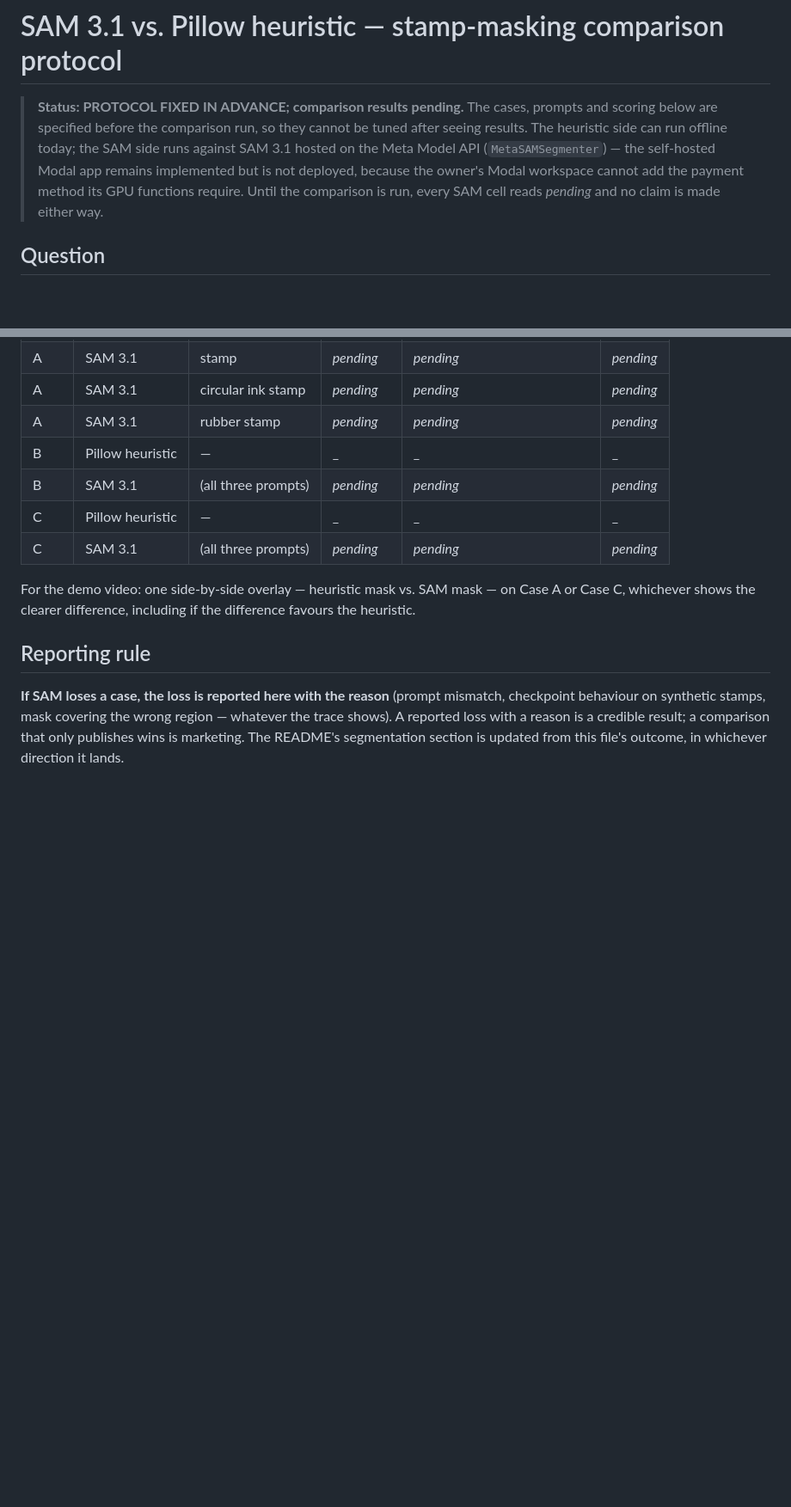
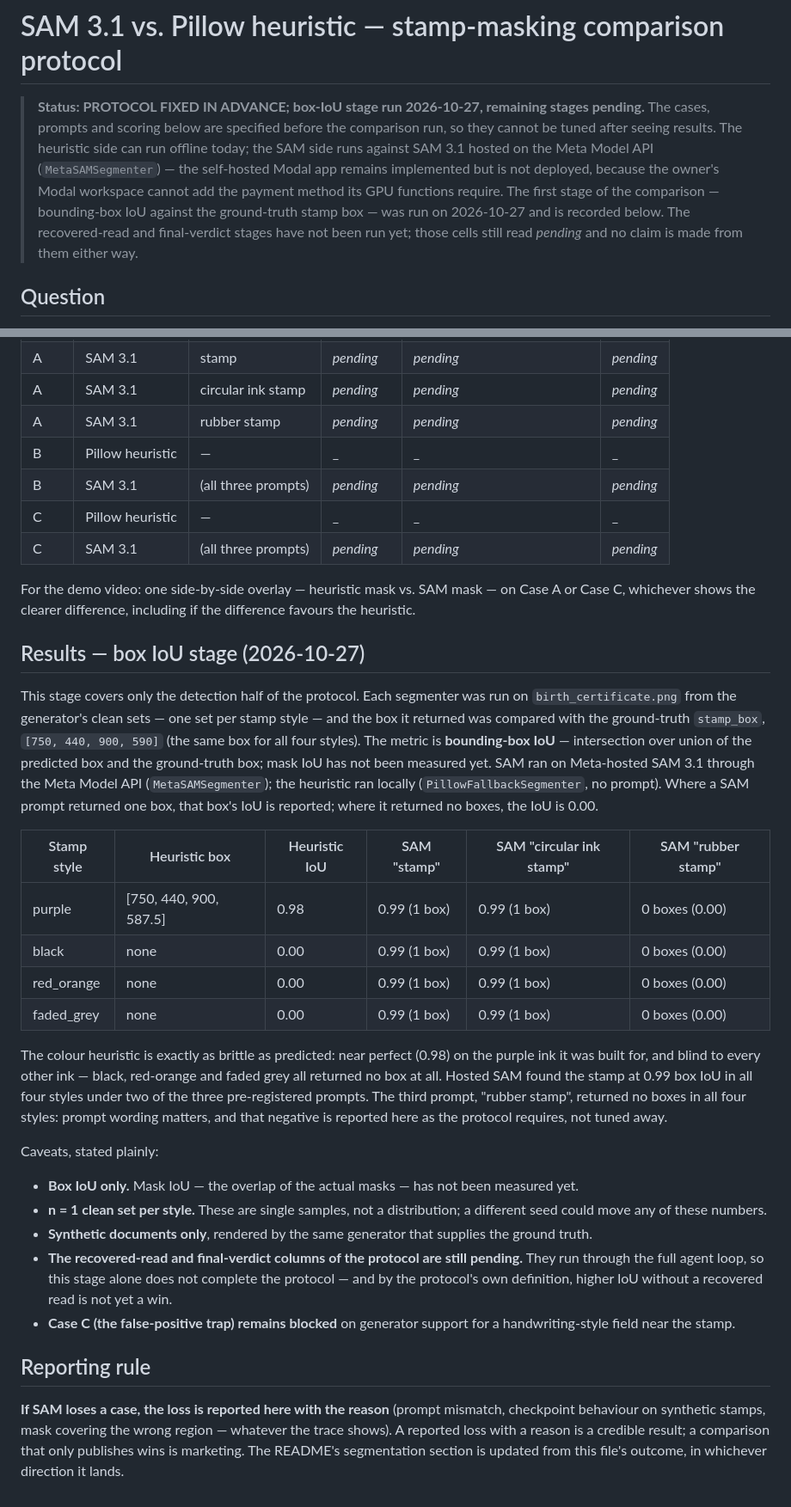
Before and after one commit to rafiimam/DocTrust, a Markdown page: eval/SAM_TEST.md, 2 parts joined by grey strips. Shown at 86% size. GitHub-like rendering; blank space fills up the shorter version.

Commit message:
SAM test: record the box-IoU stage results (2026-10-27)
First real numbers for the fixed comparison in eval/SAM_TEST.md.
On the generator's clean sets (one per stamp style, birth
certificate, ground-truth stamp_box [750, 440, 900, 590]), scored
by bounding-box IoU - mask IoU not yet measured:

- The Pillow colour heuristic scores 0.98 on the purple ink it was
  built for and returns no box (0.00) for black, red-orange and
  faded-grey stamps.
- Meta-hosted SAM 3.1 (Meta Model API) finds the stamp at 0.99 box
  IoU in all four styles under the pre-registered prompts "stamp"
  and "circular ink stamp" (1 box each), and returns no boxes
  under "rubber stamp" in all four styles - reported as-is.

The recovered-read and final-verdict stages of the protocol are
still pending, and Case C remains blocked on generator support
for a handwriting-style field; the file says so.

```diff
--- a/eval/SAM_TEST.md
+++ b/eval/SAM_TEST.md
@@ -1,14 +1,18 @@
 # SAM 3.1 vs. Pillow heuristic — stamp-masking comparison protocol
 
-> **Status: PROTOCOL FIXED IN ADVANCE; comparison results pending.**
+> **Status: PROTOCOL FIXED IN ADVANCE; box-IoU stage run
+> 2026-10-27, remaining stages pending.**
 > The cases, prompts and scoring below are specified before the
 > comparison run, so they cannot be tuned after seeing results. The
 > heuristic side can run offline today; the SAM side runs against
 > SAM 3.1 hosted on the Meta Model API (`MetaSAMSegmenter`) — the
 > self-hosted Modal app remains implemented but is not deployed,
 > because the owner's Modal workspace cannot add the payment method
-> its GPU functions require. Until the comparison is run, every SAM
-> cell reads _pending_ and no claim is made either way.
+> its GPU functions require. The first stage of the comparison —
+> bounding-box IoU against the ground-truth stamp box — was run on
+> 2026-10-27 and is recorded below. The recovered-read and
+> final-verdict stages have not been run yet; those cells still read
+> _pending_ and no claim is made from them either way.
 
 ## Question
 
@@ -103,6 +111,53 @@ For the demo video: one side-by-side overlay — heuristic mask vs.
 SAM mask — on Case A or Case C, whichever shows the clearer
 difference, including if the difference favours the heuristic.
 
+## Results — box IoU stage (2026-10-27)
+
+This stage covers only the detection half of the protocol. Each
+segmenter was run on `birth_certificate.png` from the generator's
+clean sets — one set per stamp style — and the box it returned was
+compared with the ground-truth `stamp_box`, `[750, 440, 900, 590]`
+(the same box for all four styles). The metric is **bounding-box
+IoU** — intersection over union of the predicted box and the
+ground-truth box; mask IoU has not been measured yet. SAM ran on
+Meta-hosted SAM 3.1 through the Meta Model API
+(`MetaSAMSegmenter`); the heuristic ran locally
+(`PillowFallbackSegmenter`, no prompt). Where a SAM prompt returned
+one box, that box's IoU is reported; where it returned no boxes,
+the IoU is 0.00.
+
+| Stamp style | Heuristic box | Heuristic IoU | SAM "stamp" | SAM "circular ink stamp" | SAM "rubber stamp" |
+|---|---|---|---|---|---|
+| purple | [750, 440, 900, 587.5] | 0.98 | 0.99 (1 box) | 0.99 (1 box) | 0 boxes (0.00) |
+| black | none | 0.00 | 0.99 (1 box) | 0.99 (1 box) | 0 boxes (0.00) |
+| red_orange | none | 0.00 | 0.99 (1 box) | 0.99 (1 box) | 0 boxes (0.00) |
+| faded_grey | none | 0.00 | 0.99 (1 box) | 0.99 (1 box) | 0 boxes (0.00) |
+
+The colour heuristic is exactly as brittle as predicted: near
+perfect (0.98) on the purple ink it was built for, and blind to
+every other ink — black, red-orange and faded grey all returned no
+box at all. Hosted SAM found the stamp at 0.99 box IoU in all four
+styles under two of the three pre-registered prompts. The third
+prompt, "rubber stamp", returned no boxes in all four styles:
+prompt wording matters, and that negative is reported here as the
+protocol requires, not tuned away.
+
+Caveats, stated plainly:
+
+- **Box IoU only.** Mask IoU — the overlap of the actual masks —
+  has not been measured yet.
+- **n = 1 clean set per style.** These are single samples, not a
+  distribution; a different seed could move any of these numbers.
+- **Synthetic documents only**, rendered by the same generator that
+  supplies the ground truth.
+- **The recovered-read and final-verdict columns of the protocol
+  are still pending.** They run through the full agent loop, so
+  this stage alone does not complete the protocol — and by the
+  protocol's own definition, higher IoU without a recovered read
+  is not yet a win.
+- **Case C (the false-positive trap) remains blocked** on
+  generator support for a handwriting-style field near the stamp.
+
 ## Reporting rule
 
 **If SAM loses a case, the loss is reported here with the reason**
```
Also changed, not shown: other parts of eval/SAM_TEST.md (+5 -1 lines).
